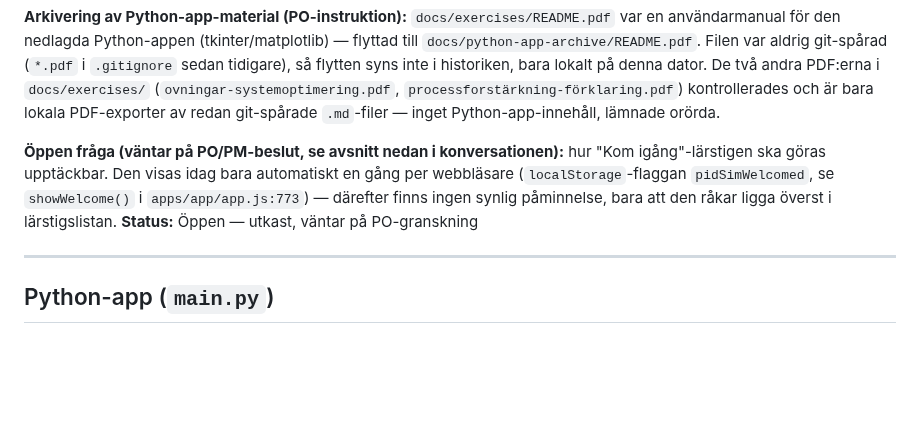
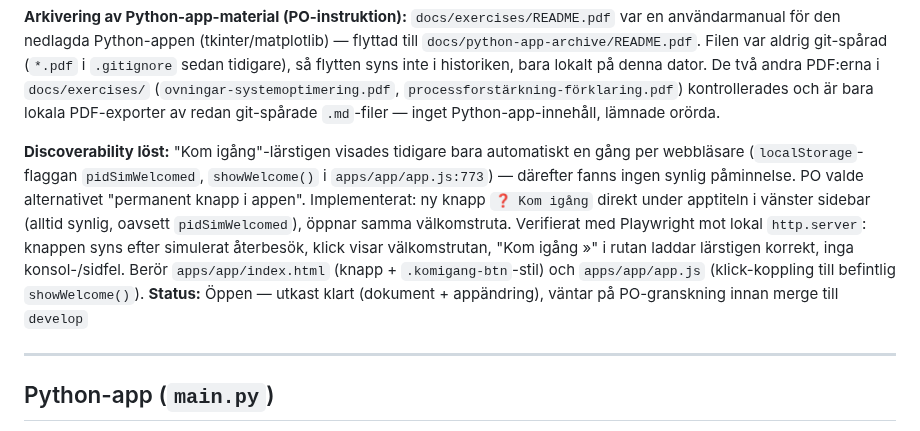
Before and after one commit to PeMan68/PID-simulator, a Markdown page: docs/tracking/todo.md, the part around the change. Drawn GitHub-style; blank space fills up the shorter version.

Commit message:
docs(todo): FEAT-039 discoverability löst och implementerad
Co-Authored-By: Claude Sonnet 5 <noreply@anthropic.com>

```diff
--- a/docs/tracking/todo.md
+++ b/docs/tracking/todo.md
@@ -1247,12 +1247,17 @@ dator. De två andra PDF:erna i `docs/exercises/` (`ovningar-systemoptimering.pd
 `processforstärkning-förklaring.pdf`) kontrollerades och är bara lokala PDF-exporter av
 redan git-spårade `.md`-filer — inget Python-app-innehåll, lämnade orörda.
 
-**Öppen fråga (väntar på PO/PM-beslut, se avsnitt nedan i konversationen):** hur "Kom
-igång"-lärstigen ska göras upptäckbar. Den visas idag bara automatiskt en gång per
-webbläsare (`localStorage`-flaggan `pidSimWelcomed`, se `showWelcome()` i
-`apps/app/app.js:773`) — därefter finns ingen synlig påminnelse, bara att den råkar ligga
-överst i lärstigslistan.
-**Status:** Öppen — utkast, väntar på PO-granskning
+**Discoverability löst:** "Kom igång"-lärstigen visades tidigare bara automatiskt en
+gång per webbläsare (`localStorage`-flaggan `pidSimWelcomed`, `showWelcome()` i
+`apps/app/app.js:773`) — därefter fanns ingen synlig påminnelse. PO valde alternativet
+"permanent knapp i appen". Implementerat: ny knapp `❓ Kom igång` direkt under apptiteln
+i vänster sidebar (alltid synlig, oavsett `pidSimWelcomed`), öppnar samma välkomstruta.
+Verifierat med Playwright mot lokal `http.server`: knappen syns efter simulerat
+återbesök, klick visar välkomstrutan, "Kom igång »" i rutan laddar lärstigen korrekt,
+inga konsol-/sidfel. Berör `apps/app/index.html` (knapp + `.komigang-btn`-stil) och
+`apps/app/app.js` (klick-koppling till befintlig `showWelcome()`).
+**Status:** Öppen — utkast klart (dokument + appändring), väntar på PO-granskning innan
+merge till `develop`
 
 ---
 
```
